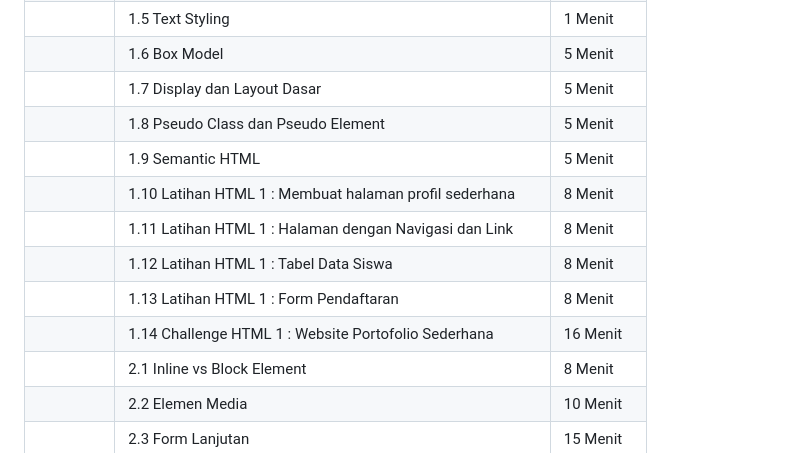
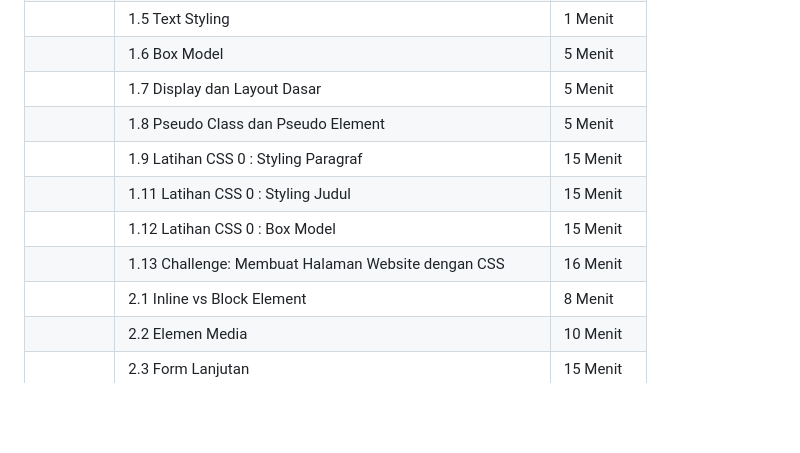
Before and after one commit to Delfianz/html-css-vanilla, a Markdown page: Basic CSS.md, the part around the change. Drawn GitHub-style; blank space fills up the shorter version.

```diff
--- a/Basic CSS.md
+++ b/Basic CSS.md
@@ -9,12 +9,10 @@
 |                   | 1.6 Box Model                                              | 5 Menit    |
 |                   | 1.7 Display dan Layout Dasar                               | 5 Menit    |
 |                   | 1.8 Pseudo Class dan Pseudo Element                        | 5 Menit    |
-|                   | 1.9 Semantic HTML                                          | 5 Menit    |
-|                   | 1.10 Latihan HTML 1 : Membuat halaman profil sederhana     | 8 Menit    |
-|                   | 1.11 Latihan HTML 1 : Halaman dengan Navigasi dan Link     | 8 Menit    |
-|                   | 1.12 Latihan HTML 1 : Tabel Data Siswa                     | 8 Menit    |
-|                   | 1.13 Latihan HTML 1 : Form Pendaftaran                     | 8 Menit    |
-|                   | 1.14 Challenge HTML 1 : Website Portofolio Sederhana       | 16 Menit   |
+|                   | 1.9 Latihan  CSS 0 : Styling Paragraf                      | 15 Menit   |
+|                   | 1.11 Latihan  CSS 0 : Styling Judul                        | 15 Menit   |
+|                   | 1.12 Latihan CSS 0 : Box Model                             | 15 Menit   |
+|                   | 1.13 Challenge: Membuat Halaman Website dengan CSS         | 16 Menit   |
 |                   | 2.1 Inline vs Block Element                                | 8 Menit    |
 |                   | 2.2 Elemen Media                                           | 10 Menit   |
 |                   | 2.3 Form Lanjutan                                          | 15 Menit   |
```
